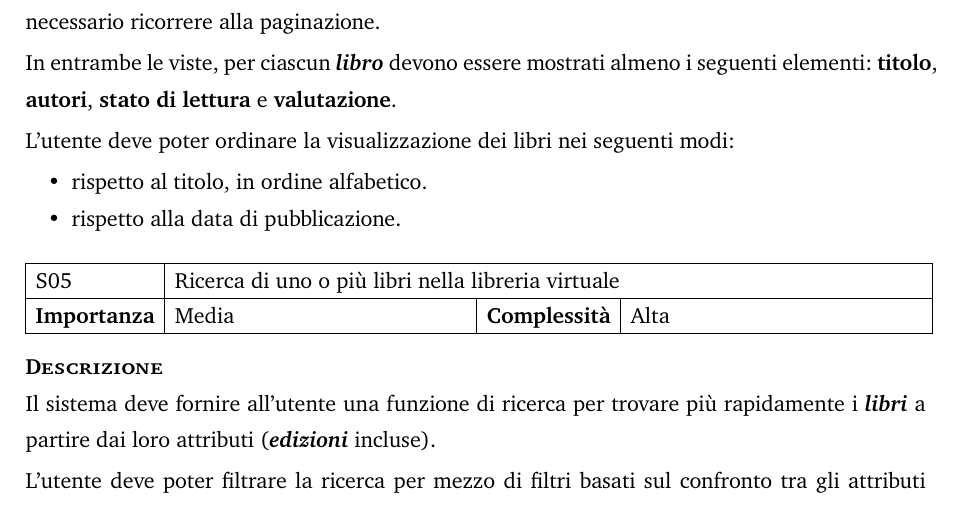
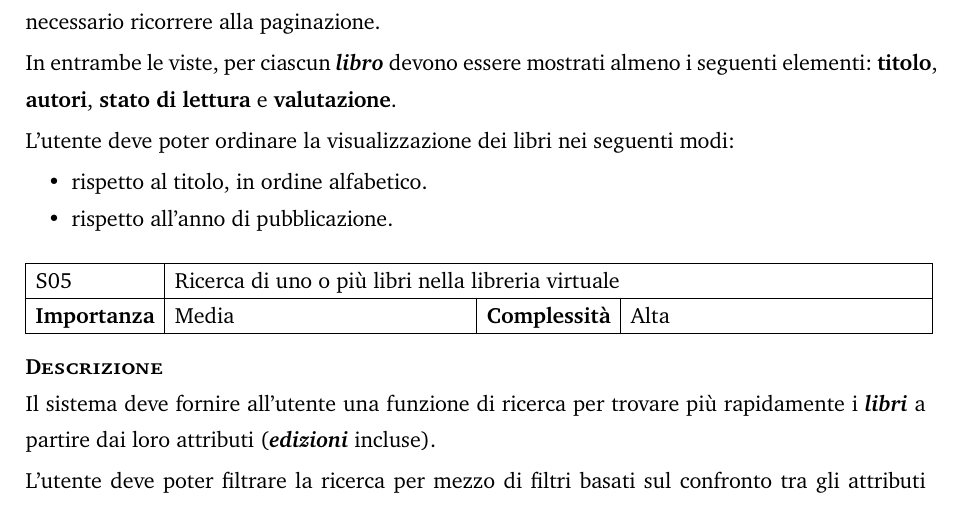
Before and after one commit to jiniux/GestoreDiLibreriaPersonale, a Typst document (docs/report.typ): part of page 7 of 39, cut so that both start at the same text. Compiled offline with Typst 0.15; a missing font is replaced by an installed copy or a similar font.

Commit message:
docs: change "data di pubblicazione" to "anno di pubblicazione"

```diff
--- a/docs/report.typ
+++ b/docs/report.typ
@@ -163,7 +163,7 @@ L'utente deve essere in grado di modificare le informazioni relative al *_libro_
   L'utente deve poter ordinare la visualizzazione dei libri nei seguenti modi:
 
   - rispetto al titolo, in ordine alfabetico.
-  - rispetto alla data di pubblicazione.
+  - rispetto all'anno di pubblicazione.
 ]
 
 #service("S05", "Ricerca di uno o più libri nella libreria virtuale", "Media", "Alta")[
```
Also changed, not shown: docs/uml/use_case.png, docs/report.typ (2 more changed lines), 1 other file.
